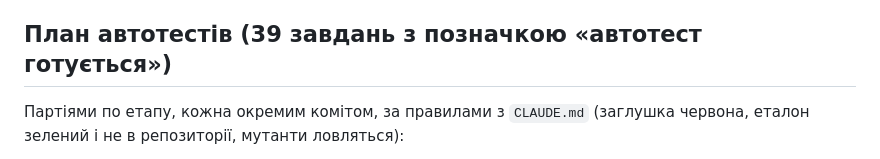
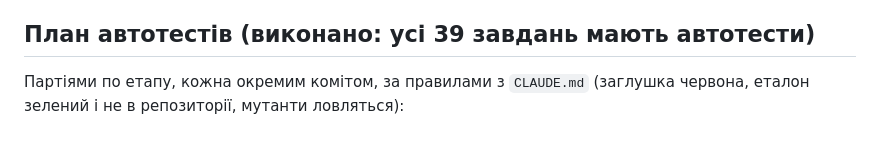
Before and after one commit to ShumykR/skillbooster, a Markdown page: docs/ai-track.md, the part around the change. GitHub-like rendering.

```diff
--- a/docs/ai-track.md
+++ b/docs/ai-track.md
@@ -157,7 +157,7 @@ Capstone: віхи M3–M6 доповнено (grounding, guardrails, context ma
 - **212 Slopsquatting:** знімок реєстру це фікстура (JSON: назва → дата першого релізу, кількість релізів). Нормалізація назв за PEP 503 (`re.sub(r"[-_.]+", "-", name).lower()`).
 - **213 Token exchange:** не JWT-криптографія, а модель токена (dict) з полями `sub`, `act` (вкладений ланцюжок), `aud`, `scope`, `exp`. Годинник параметром. Тести: scope = перетин, заборона розширення, aud прив'язаний, ланцюжок `act` росте при делегуванні, протермінований токен відхиляється.
 
-## План автотестів (39 завдань з позначкою «автотест готується»)
+## План автотестів (виконано: усі 39 завдань мають автотести)
 
 Партіями по етапу, кожна окремим комітом, за правилами з `CLAUDE.md` (заглушка червона, еталон зелений і не в репозиторії, мутанти ловляться):
 
```
Also changed, not shown: docs/security-track.md (+1 -1 lines).
